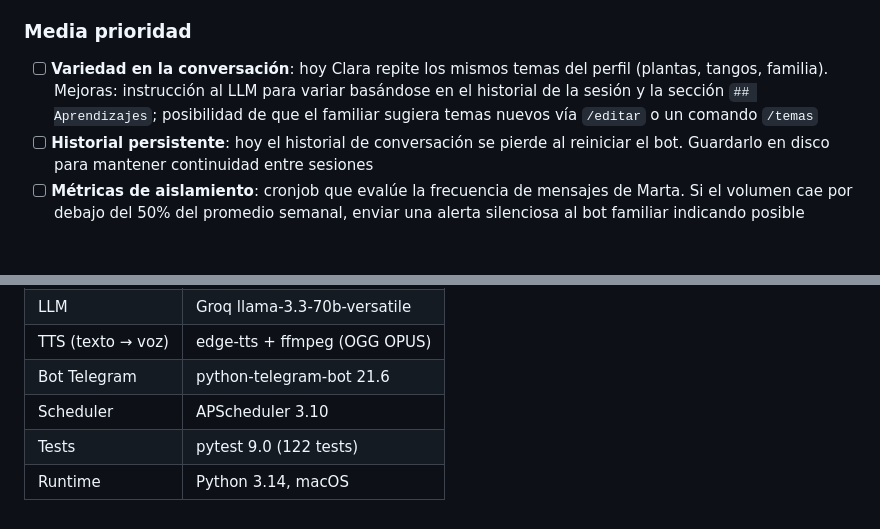
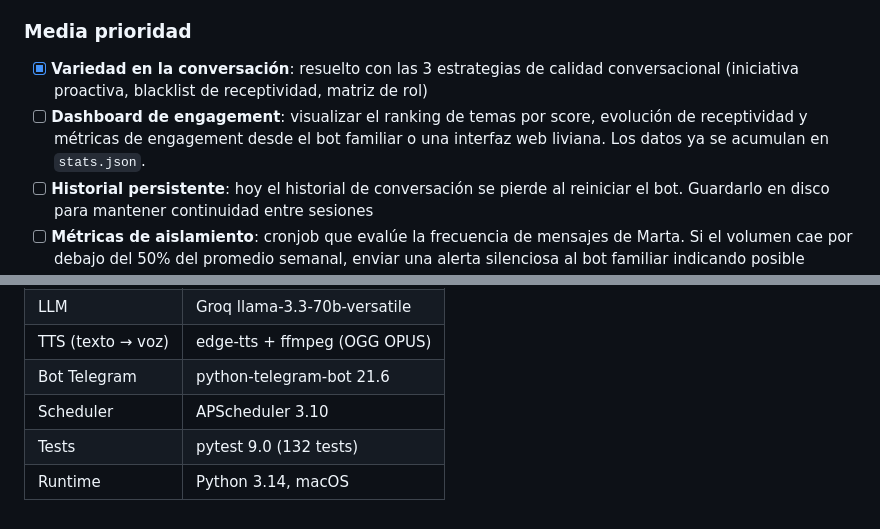
Before and after one commit to geermaanv/aikiu, a Markdown page: ROADMAP.md, 2 parts joined by grey strips. GitHub-like rendering; blank space fills up the shorter version.

```diff
--- a/ROADMAP.md
+++ b/ROADMAP.md
@@ -145,10 +165,11 @@ servidor propio. Corre en cualquier Mac con Python.
       del día desde Telegram sin acceder al archivo
 
 ### Media prioridad
-- [ ] **Variedad en la conversación**: hoy Clara repite los mismos temas del perfil
-      (plantas, tangos, familia). Mejoras: instrucción al LLM para variar basándose
-      en el historial de la sesión y la sección `## Aprendizajes`; posibilidad de
-      que el familiar sugiera temas nuevos vía `/editar` o un comando `/temas`
+- [x] **Variedad en la conversación**: resuelto con las 3 estrategias de calidad
+      conversacional (iniciativa proactiva, blacklist de receptividad, matriz de rol)
+- [ ] **Dashboard de engagement**: visualizar el ranking de temas por score,
+      evolución de receptividad y métricas de engagement desde el bot familiar
+      o una interfaz web liviana. Los datos ya se acumulan en `stats.json`.
 - [ ] **Historial persistente**: hoy el historial de conversación se pierde
       al reiniciar el bot. Guardarlo en disco para mantener continuidad entre sesiones
 - [ ] **Métricas de aislamiento**: cronjob que evalúe la frecuencia de mensajes
@@ -179,5 +200,5 @@ servidor propio. Corre en cualquier Mac con Python.
 | TTS (texto → voz) | edge-tts + ffmpeg (OGG OPUS) |
 | Bot Telegram | python-telegram-bot 21.6 |
 | Scheduler | APScheduler 3.10 |
-| Tests | pytest 9.0 (122 tests) |
+| Tests | pytest 9.0 (132 tests) |
 | Runtime | Python 3.14, macOS |
```
Also changed, not shown: other parts of ROADMAP.md (+29 -9 lines).
